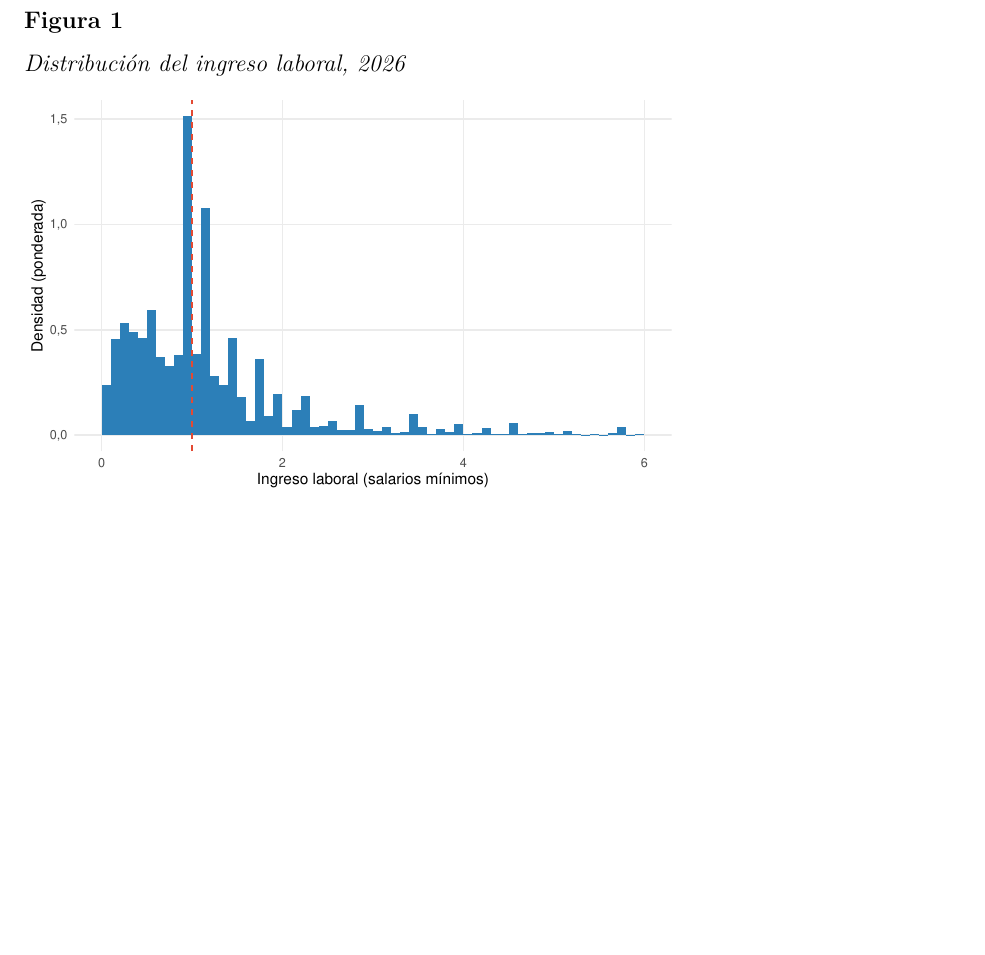
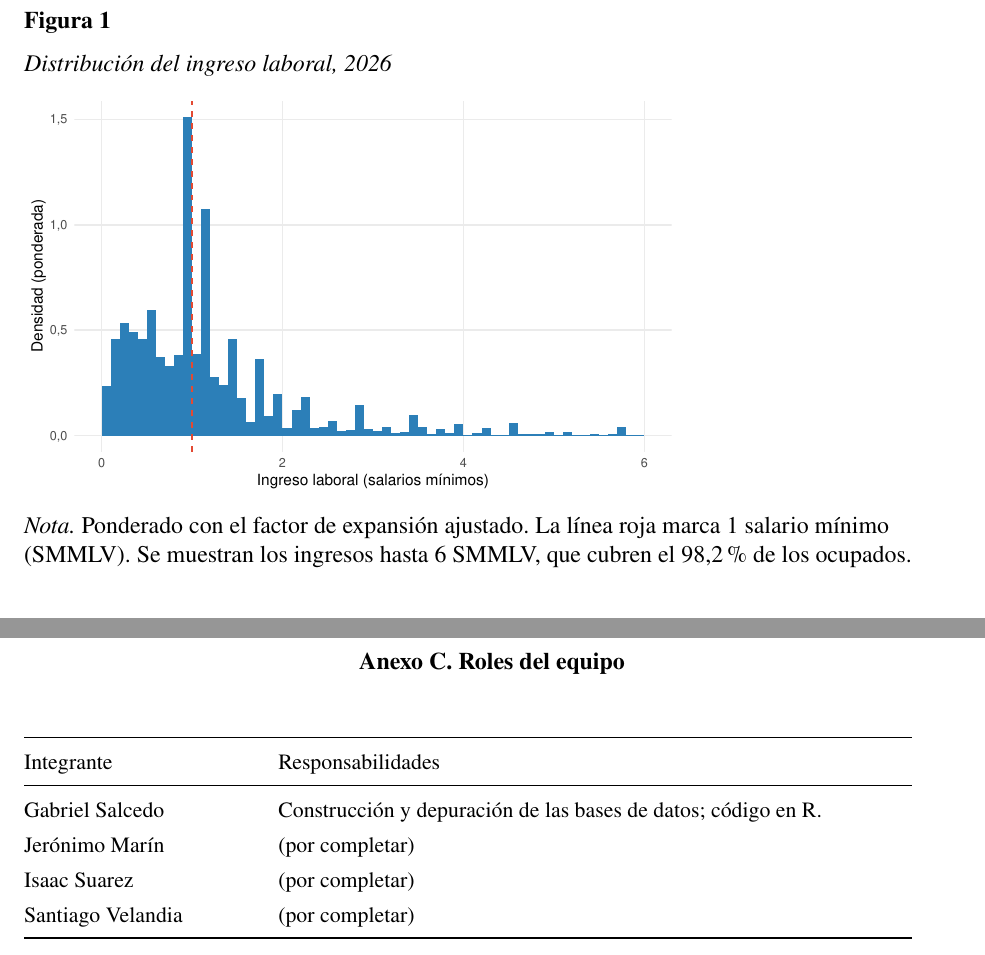
Before and after one commit to gabrielsalcedo/statistics-geih, a LaTeX document (latex/informe.tex): part of page 7 of 19 before the commit and two parts of pages 7 and 20 of 20 after it, the two joined at a grey line, cut so that both start at the same text, the shorter picture padded with empty space. Compiled offline with pdfLaTeX.

Commit message:
latex: pule el informe (Times, notas de figuras, discusión y roles)

```diff
--- a/latex/informe.tex
+++ b/latex/informe.tex
@@ -11,8 +11,8 @@
 \usepackage[T1]{fontenc}
 \usepackage[utf8]{inputenc}
 \usepackage[spanish,es-nodecimaldot,es-nolists,es-noshorthands]{babel}
-\usepackage{lmodern}
-\usepackage{amsmath,amssymb}
+\usepackage{amsmath}
+\usepackage{newtxtext,newtxmath}   % Times New Roman, como pide la guía (ya incluye los símbolos de amssymb)
 \usepackage{icomma}            % permite escribir 0,05 en modo matemático
 \usepackage{graphicx}          % logo de la portada (ur.png en la misma carpeta)
 
@@ -60,7 +60,7 @@
 \DeclareDelimFormat[parencite]{finalnamedelim}{\addspace y\space}
 
 
-\newcommand{\titulo}{¿Cómo estimar el índice de Theil con la GEIH? Comparación de cuatro estimadores aplicado a la desigualdad del ingreso laboral en Colombia, 2018--2026}
+\newcommand{\titulo}{¿Cómo estimar el índice de Theil con la GEIH? Comparación de cuatro estimadores aplicada a la desigualdad del ingreso laboral en Colombia, 2018--2026}
 
 % ============================================================
 \begin{document}
@@ -240,6 +240,9 @@ El ingreso laboral es muy asimétrico (Tabla A3): en 2026 la media (\$2.314.067)
   {\itshape Distribución del ingreso laboral, 2026\par}
   \vspace{0.5\baselineskip}
   \includegraphics[width=0.7\textwidth]{fig_histograma_ingreso.pdf}
+
+  \vspace{0.3\baselineskip}
+  {\itshape Nota.} Ponderado con el factor de expansión ajustado. La línea roja marca 1 salario mínimo (SMMLV). Se muestran los ingresos hasta 6 SMMLV, que cubren el 98,2~\% de los ocupados.
 \end{figure}
 
 
@@ -596,4 +623,26 @@ Con la ECH y la GEIH (2002--2015), el autor descompone el Theil entre y dentro d
 Con un panel de 13 ciudades (2002--2015), modelos de efectos fijos y variables instrumentales, los autores muestran que la informalidad aumenta significativamente la desigualdad del ingreso laboral, y que la desigualdad ocurre casi toda dentro de las ciudades.
 
 
+
+\clearpage
+\section{Anexo C. Roles del equipo}
+
+% REVISAR (equipo): completar las responsabilidades de cada integrante.
+\begin{table}[htbp]
+  \singlespacing
+  \raggedright
+  \small
+  \renewcommand{\arraystretch}{1.3}
+  \begin{tabular}{@{}>{\raggedright\arraybackslash}p{1.6in}>{\raggedright\arraybackslash}p{4.4in}@{}}
+    \toprule
+    Integrante & Responsabilidades \\
+    \midrule
+    Gabriel Salcedo & Construcción y depuración de las bases de datos; código en R. \\
+    Jerónimo Marín & (por completar) \\
+    Isaac Suarez & (por completar) \\
+    Santiago Velandia & (por completar) \\
+    \bottomrule
+  \end{tabular}
+\end{table}
+
 \end{document}
```
Also changed, not shown: latex/informe.tex (30 more changed lines).
